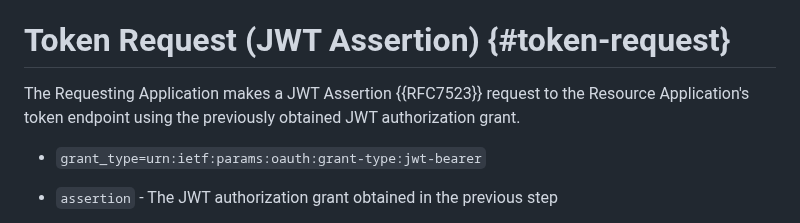
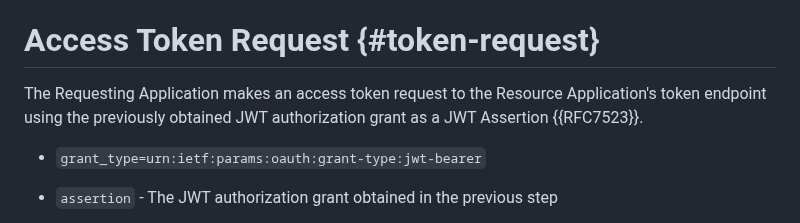
Before and after one commit to aaronpk/draft-parecki-oauth-identity-assertion-authz-grant, a Markdown page: draft-parecki-oauth-cross-domain-authorization.md, the part around the change. GitHub-like rendering.

Commit message:
rephrase

```diff
--- a/draft-parecki-oauth-cross-domain-authorization.md
+++ b/draft-parecki-oauth-cross-domain-authorization.md
@@ -236,9 +236,9 @@ Notes:
 * `sub` should be an opaque ID, as `iss`+`sub` is unique. The IdP might want to also include the user's email here, which it should do as a new `email` claim. This would let the app dedupe existing users who may have an account with an email address but have not done SSO yet
 
 
-# Token Request (JWT Assertion) {#token-request}
+# Access Token Request {#token-request}
 
-The Requesting Application makes a JWT Assertion {{RFC7523}} request to the Resource Application's token endpoint using the previously obtained JWT authorization grant.
+The Requesting Application makes an access token request to the Resource Application's token endpoint using the previously obtained JWT authorization grant as a JWT Assertion {{RFC7523}}.
 
 * `grant_type=urn:ietf:params:oauth:grant-type:jwt-bearer`
 * `assertion` - The JWT authorization grant obtained in the previous step
```
